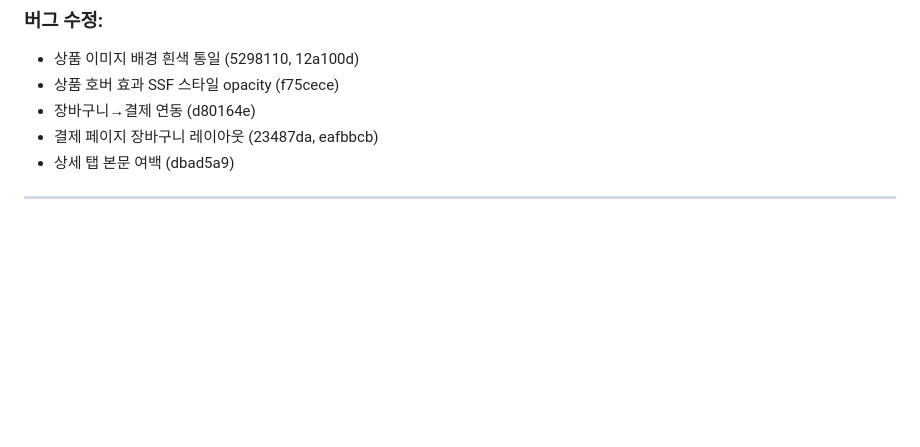
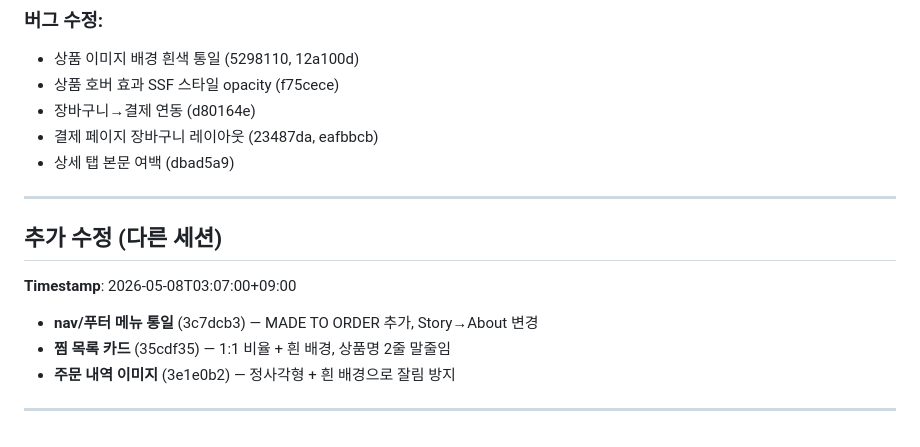
Before and after one commit to tknce/artesano, a Markdown page: aidlc-docs/audit.md, the part around the change. Rendered like a GitHub page; blank space fills up the shorter version.

Commit message:
docs: 다른 세션 작업 내역 audit.md에 기록

```diff
--- a/aidlc-docs/audit.md
+++ b/aidlc-docs/audit.md
@@ -179,3 +179,12 @@
 - 상세 탭 본문 여백 (dbad5a9)
 
 ---
+
+## 추가 수정 (다른 세션)
+**Timestamp**: 2026-05-08T03:07:00+09:00
+
+- **nav/푸터 메뉴 통일** (3c7dcb3) — MADE TO ORDER 추가, Story→About 변경
+- **찜 목록 카드** (35cdf35) — 1:1 비율 + 흰 배경, 상품명 2줄 말줄임
+- **주문 내역 이미지** (3e1e0b2) — 정사각형 + 흰 배경으로 잘림 방지
+
+---
```
Also changed, not shown: .kiro/qa-checklist.md (added, +83 -0 lines).
